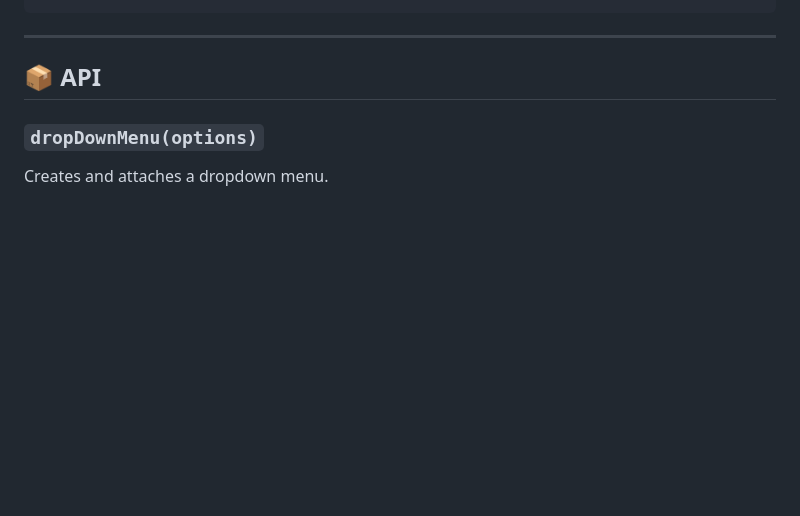
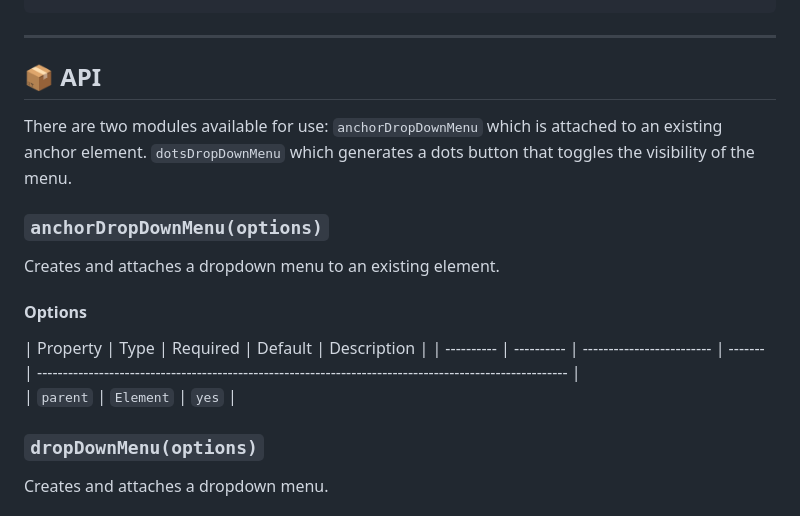
Before and after one commit to muktarkabir/dropdown-menu, a Markdown page: README.md, the part around the change. Rendered like a GitHub page; blank space fills up the shorter version.

Commit message:
Update Documentation to reflect the new changes

```diff
--- a/README.md
+++ b/README.md
@@ -44,6 +44,20 @@ A default stylesheet is provided. You can override any styles by including your
 ---
 
 ## 📦 API
+
+There are two modules available for use: `anchorDropDownMenu` which is attached to an existing anchor element. `dotsDropDownMenu` which generates a dots button that toggles the visibility of the menu.
+
+### `anchorDropDownMenu(options)`
+
+Creates and attaches a dropdown menu to an existing element.
+
+#### Options
+
+| Property | Type      | Required                       | Default |
+Description
+  |
+| ---------- | ---------- | ------------------------- | ------- | -------------------------------------------------------------------------------------------------------  |
+| `parent` | `Element` | `yes`                          |
 
 ### `dropDownMenu(options)`
 
```
